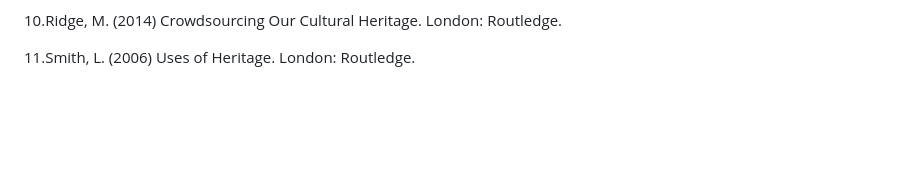
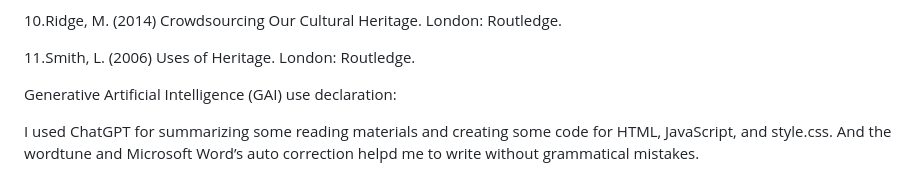
Before and after one commit to omarfaruk8617/OmarsProject, a Markdown page: markdown.md, the part around the change. Rendered like a GitHub page; blank space fills up the shorter version.

Commit message:
markdown change

```diff
--- a/markdown.md
+++ b/markdown.md
@@ -34,3 +34,8 @@ Reference
 10.Ridge, M. (2014) Crowdsourcing Our Cultural Heritage. London: Routledge.
 
 11.Smith, L. (2006) Uses of Heritage. London: Routledge.
+
+
+Generative Artificial Intelligence (GAI) use declaration:
+
+I used ChatGPT for summarizing some reading materials and creating some code for HTML, JavaScript, and  style.css. And the wordtune and Microsoft Word’s auto correction helpd me to write without grammatical mistakes.
```
Also changed, not shown: markdown2.md (+4 -0 lines).
